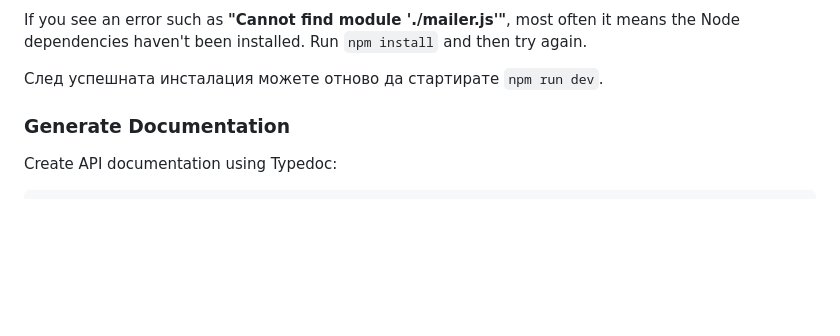
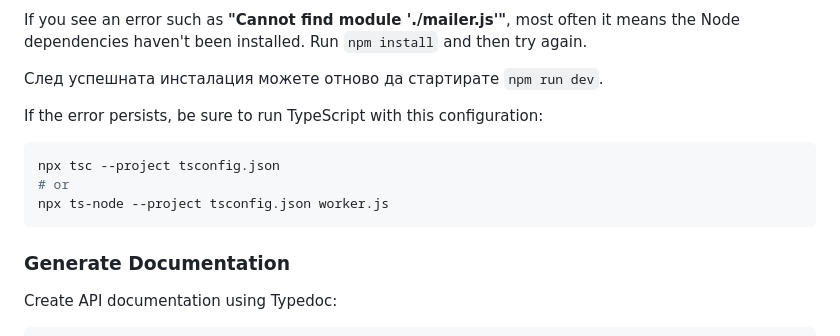
Before and after one commit to Radilovk/bodybest, a Markdown page: README.md, the part around the change. Rendered like a GitHub page; blank space fills up the shorter version.

Commit message:
docs: add TypeScript usage example

````diff
--- a/README.md
+++ b/README.md
@@ -111,6 +111,14 @@ try again.
 
 
 След успешната инсталация можете отново да стартирате `npm run dev`.
+
+If the error persists, be sure to run TypeScript with this configuration:
+
+```bash
+npx tsc --project tsconfig.json
+# or
+npx ts-node --project tsconfig.json worker.js
+```
 
 ### Generate Documentation
 
````
